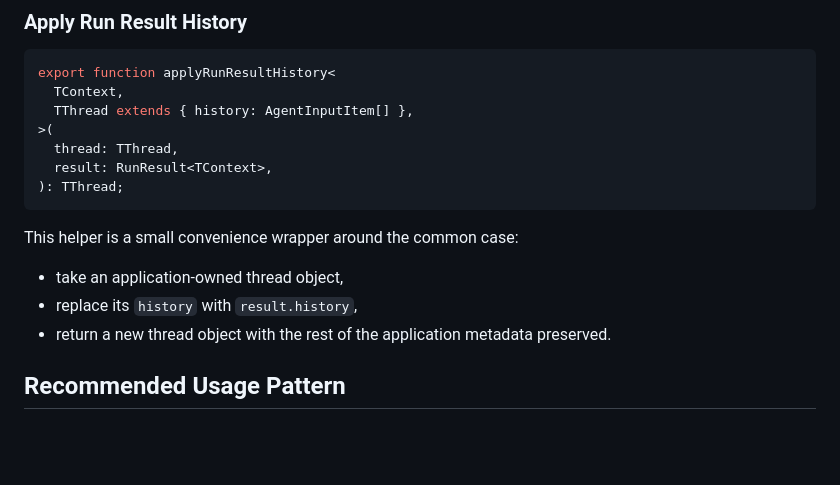
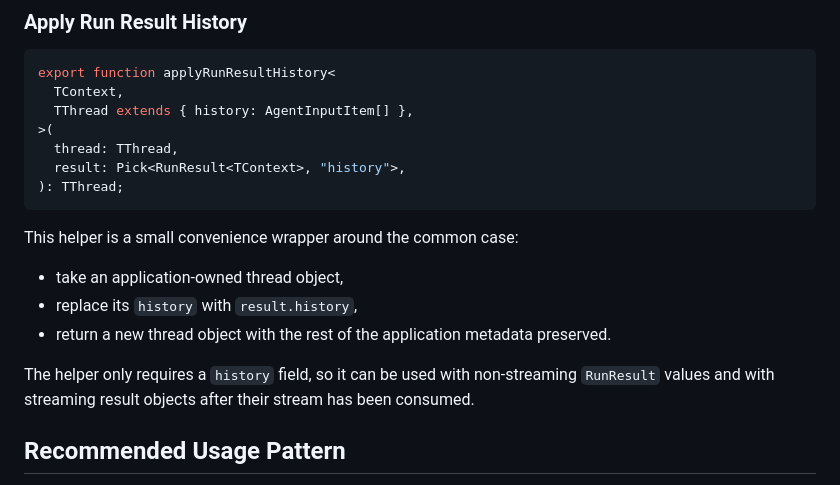
Before and after one commit to axiastudio/aioc, a Markdown page: docs/RFC-0007-thread-state-utilities.md, the part around the change. Drawn GitHub-style; blank space fills up the shorter version.

Commit message:
docs(rfc): clarify RFC-0007 accepts history-only run result sources

````diff
--- a/docs/RFC-0007-thread-state-utilities.md
+++ b/docs/RFC-0007-thread-state-utilities.md
@@ -119,7 +119,7 @@ export function applyRunResultHistory<
   TThread extends { history: AgentInputItem[] },
 >(
   thread: TThread,
-  result: RunResult<TContext>,
+  result: Pick<RunResult<TContext>, "history">,
 ): TThread;
 ```
 
@@ -128,6 +128,8 @@ This helper is a small convenience wrapper around the common case:
 - take an application-owned thread object,
 - replace its `history` with `result.history`,
 - return a new thread object with the rest of the application metadata preserved.
+
+The helper only requires a `history` field, so it can be used with non-streaming `RunResult` values and with streaming result objects after their stream has been consumed.
 
 ## Recommended Usage Pattern
 
````
